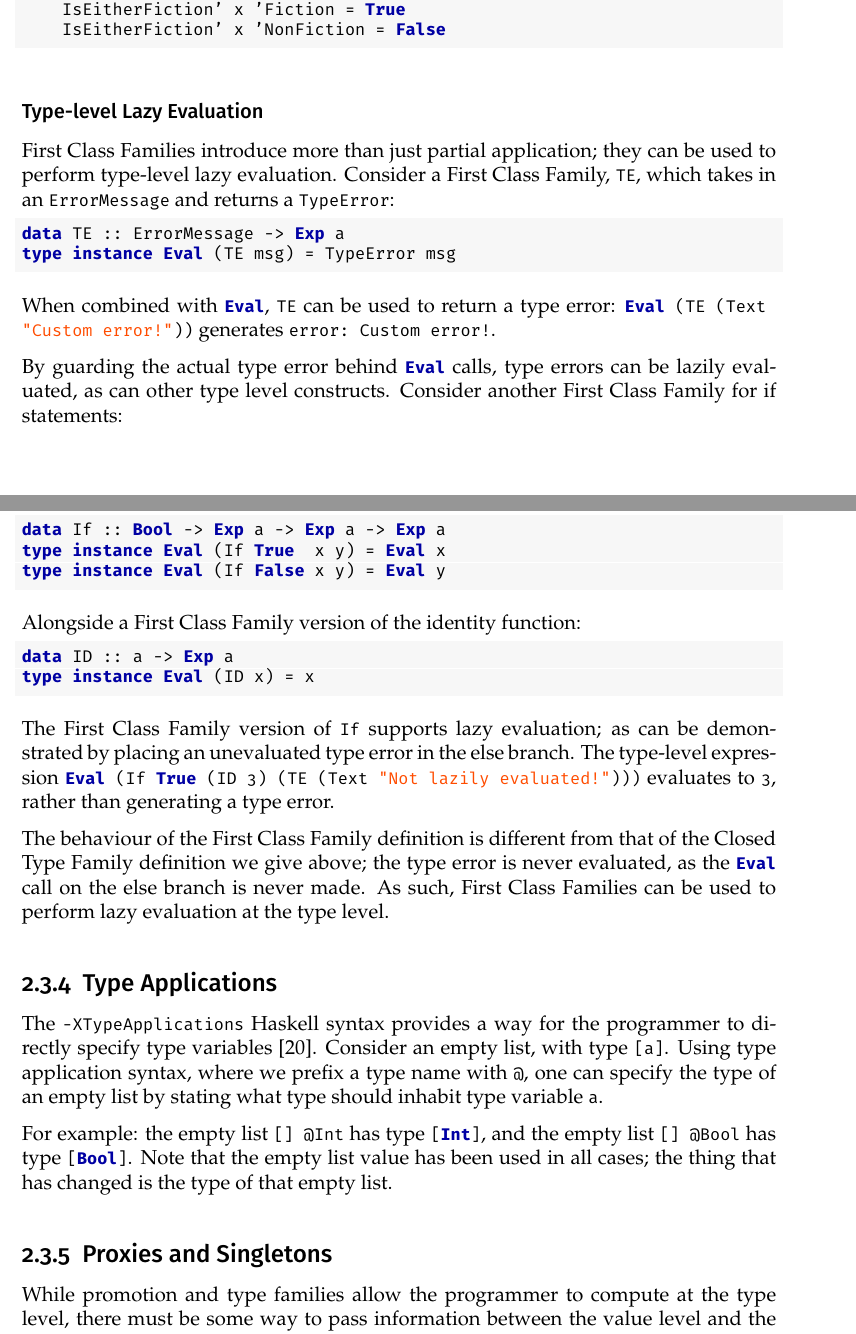
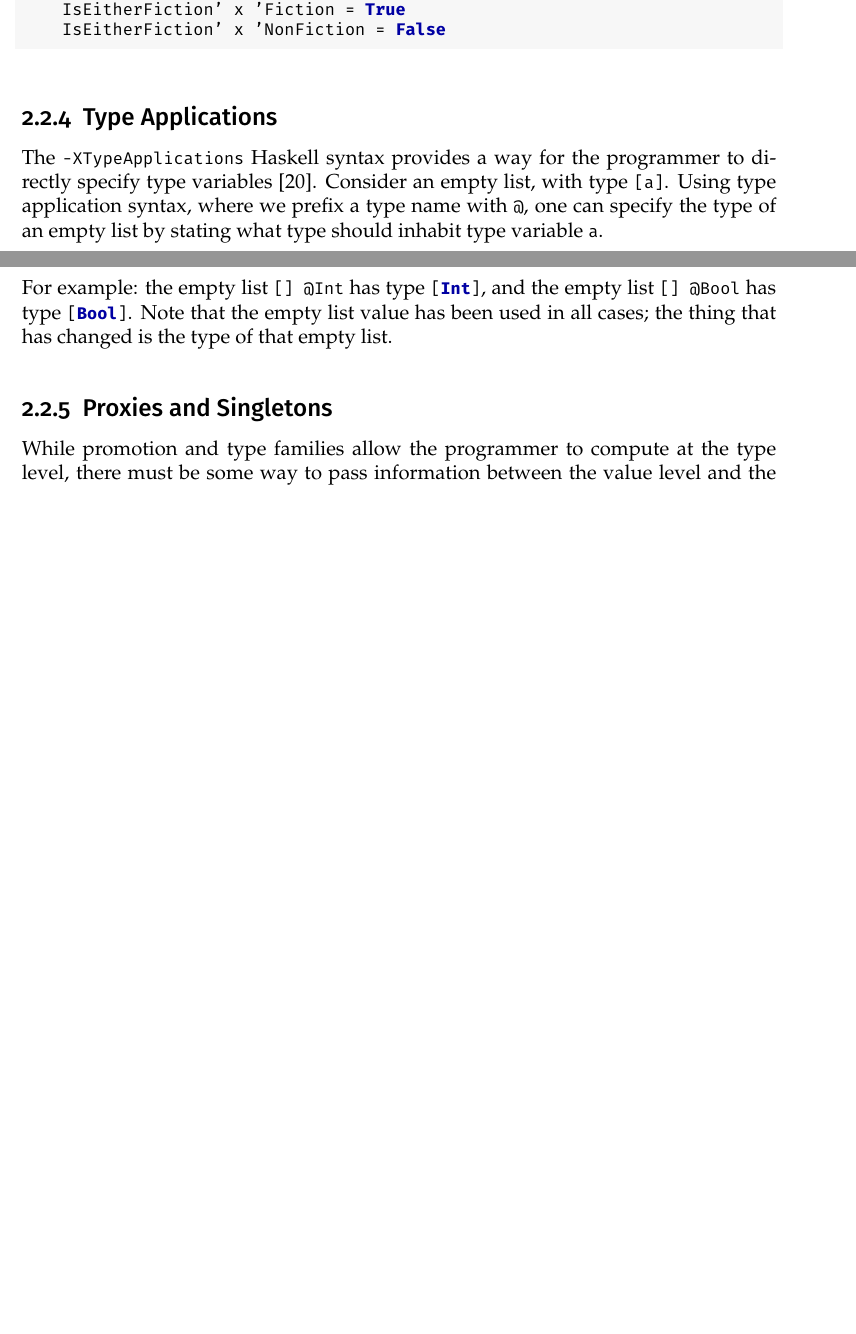
Before and after one commit to Proxymoron461/chesskell, a LaTeX thesis (chess/writing/dissertation/diss.tex): two parts of pages 17 and 18 of 33 before the commit and two parts of pages 16 and 17 of 33 after it, joined at a grey line, cut so that both start at the same text, the shorter picture padded with empty space. Compiled offline with pdfLaTeX.

Commit message:
Removed lazy eval + introduced type level bitboards!

```diff
--- a/chess/writing/dissertation/diss.tex
+++ b/chess/writing/dissertation/diss.tex
@@ -353,35 +355,35 @@ type family IsEitherFiction' (x :: Book) (y :: Book) :: Bool where
     IsEitherFiction' x 'NonFiction = False
 \end{lstlisting}
 
-\subsubsection{Type-level Lazy Evaluation}
+% \subsubsection{Type-level Lazy Evaluation}
 
-First Class Families introduce more than just partial application; they can be used to perform type-level lazy evaluation. Consider a First Class Family, \inline{TE}, which takes in an \inline{ErrorMessage} and returns a \inline{TypeError}:
+% First Class Families introduce more than just partial application; they can be used to perform type-level lazy evaluation. Consider a First Class Family, \inline{TE}, which takes in an \inline{ErrorMessage} and returns a \inline{TypeError}:
 
-\begin{lstlisting}
-data TE :: ErrorMessage -> Exp a
-type instance Eval (TE msg) = TypeError msg
-\end{lstlisting}
+% \begin{lstlisting}
+% data TE :: ErrorMessage -> Exp a
+% type instance Eval (TE msg) = TypeError msg
+% \end{lstlisting}
 
-When combined with \inline{Eval}, \inline{TE} can be used to return a type error: \inline{Eval (TE (Text "Custom error!"))} generates \inline{error: Custom error!}.
+% When combined with \inline{Eval}, \inline{TE} can be used to return a type error: \inline{Eval (TE (Text "Custom error!"))} generates \inline{error: Custom error!}.
 
-By guarding the actual type error behind \inline{Eval} calls, type errors can be lazily evaluated, as can other type level constructs. Consider another First Class Family for if statements:
+% By guarding the actual type error behind \inline{Eval} calls, type errors can be lazily evaluated, as can other type level constructs. Consider another First Class Family for if statements:
 
-\begin{lstlisting}
-data If :: Bool -> Exp a -> Exp a -> Exp a
-type instance Eval (If True  x y) = Eval x
-type instance Eval (If False x y) = Eval y
-\end{lstlisting}
+% \begin{lstlisting}
+% data If :: Bool -> Exp a -> Exp a -> Exp a
+% type instance Eval (If True  x y) = Eval x
+% type instance Eval (If False x y) = Eval y
+% \end{lstlisting}
 
-Alongside a First Class Family version of the identity function:
+% Alongside a First Class Family version of the identity function:
 
-\begin{lstlisting}
-data ID :: a -> Exp a
-type instance Eval (ID x) = x
-\end{lstlisting}
+% \begin{lstlisting}
+% data ID :: a -> Exp a
+% type instance Eval (ID x) = x
+% \end{lstlisting}
 
-The First Class Family version of \inline{If} supports lazy evaluation; as can be demonstrated by placing an unevaluated type error in the else branch. The type-level expression \inline{Eval (If True (ID 3) (TE (Text "Not lazily evaluated!")))} evaluates to \inline{3}, rather than generating a type error.
+% The First Class Family version of \inline{If} supports lazy evaluation; as can be demonstrated by placing an unevaluated type error in the else branch. The type-level expression \inline{Eval (If True (ID 3) (TE (Text "Not lazily evaluated!")))} evaluates to \inline{3}, rather than generating a type error.
 
-The behaviour of the First Class Family definition is different from that of the Closed Type Family definition we give above; the type error is never evaluated, as the \inline{Eval} call on the else branch is never made. As such, First Class Families can be used to perform lazy evaluation at the type level.
+% The behaviour of the First Class Family definition is different from that of the Closed Type Family definition we give above; the type error is never evaluated, as the \inline{Eval} call on the else branch is never made. As such, First Class Families can be used to perform lazy evaluation at the type level.
 
 \subsection{Type Applications}
 
```
Also changed, not shown: chess/writing/dissertation/diss.pdf, chess/writing/dissertation/diss.tex (42 more changed lines).
